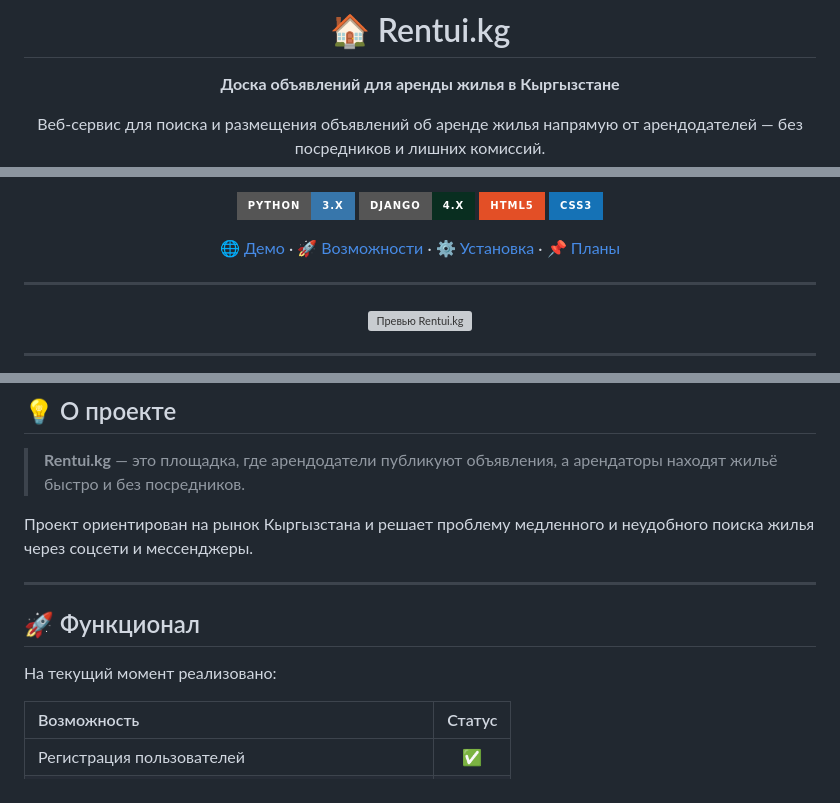
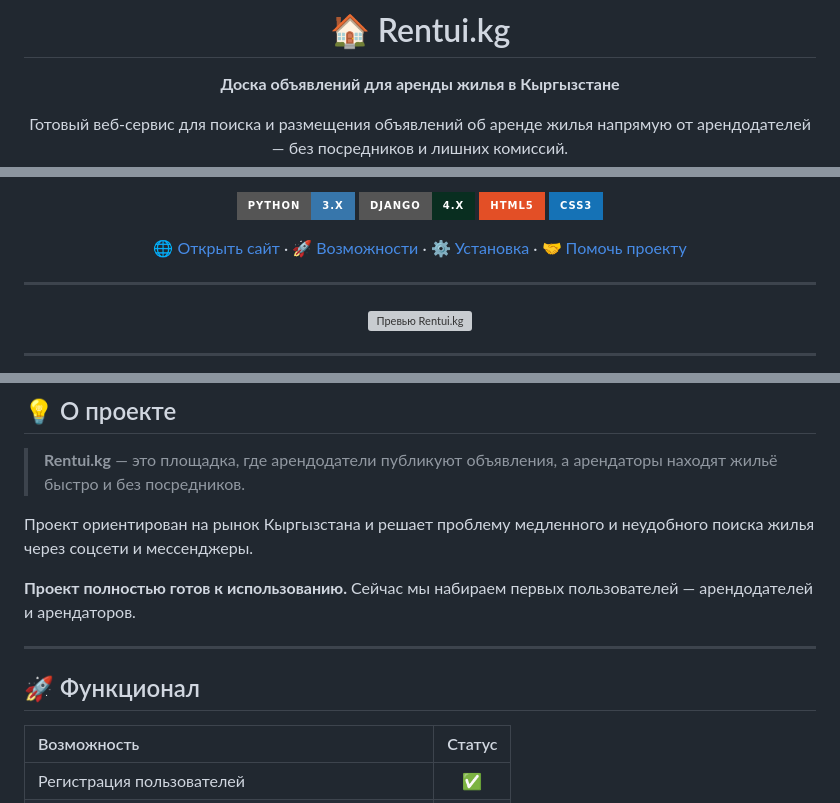
Before and after one commit to a1tvv/rentui.kg, a Markdown page: README.md, 3 parts joined by grey strips. Drawn GitHub-style; badges without logos; grey boxes are pictures that could not be loaded.

```diff
--- a/README.md
+++ b/README.md
@@ -7,5 +6,5 @@
 
 **Доска объявлений для аренды жилья в Кыргызстане**
 
-Веб-сервис для поиска и размещения объявлений об аренде жилья напрямую от арендодателей — без посредников и лишних комиссий.
+Готовый веб-сервис для поиска и размещения объявлений об аренде жилья напрямую от арендодателей — без посредников и лишних комиссий.
 
@@ -15,8 +13,7 @@
 ![HTML5](https://img.shields.io/badge/HTML5-E34F26?style=for-the-badge&logo=html5&logoColor=white)
 ![CSS3](https://img.shields.io/badge/CSS3-1572B6?style=for-the-badge&logo=css3&logoColor=white)
 
-<!-- Навигация -->
-[🌐 Демо](https://rentui.it.com) · [🚀 Возможности](#-функционал) · [⚙️ Установка](#️-установка-и-запуск-локально) · [📌 Планы](#-планы-по-развитию)
+[🌐 Открыть сайт](https://rentui.it.com) · [🚀 Возможности](#-функционал) · [⚙️ Установка](#️-установка-и-запуск-локально) · [🤝 Помочь проекту](#-как-помочь-проекту)
 
 </div>
 
@@ -35,11 +31,11 @@
 
 Проект ориентирован на рынок Кыргызстана и решает проблему медленного и неудобного поиска жилья через соцсети и мессенджеры.
 
+**Проект полностью готов к использованию.** Сейчас мы набираем первых пользователей — арендодателей и арендаторов.
+
 ---
 
 ## 🚀 Функционал
-
-На текущий момент реализовано:
 
 | Возможность | Статус |
 | :--- | :---: |
```
Also changed, not shown: other parts of README.md (+18 -16 lines).
